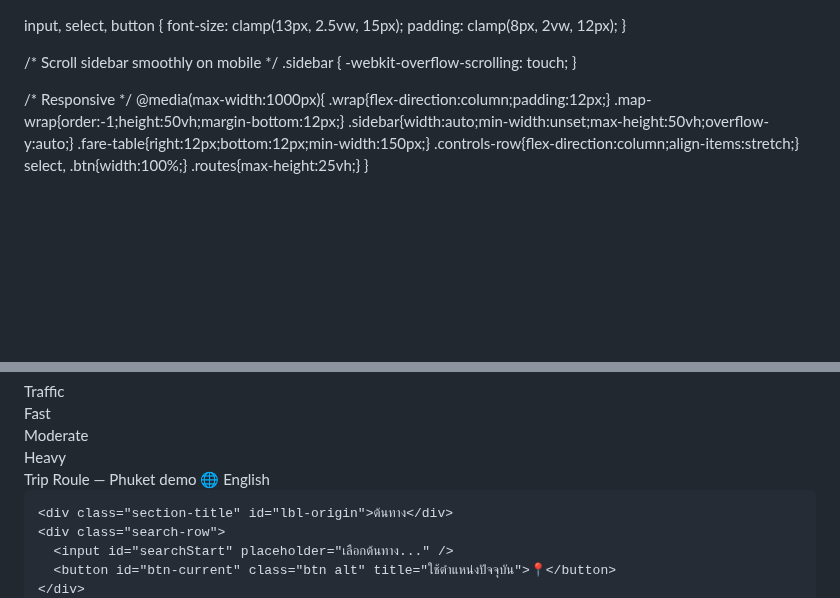
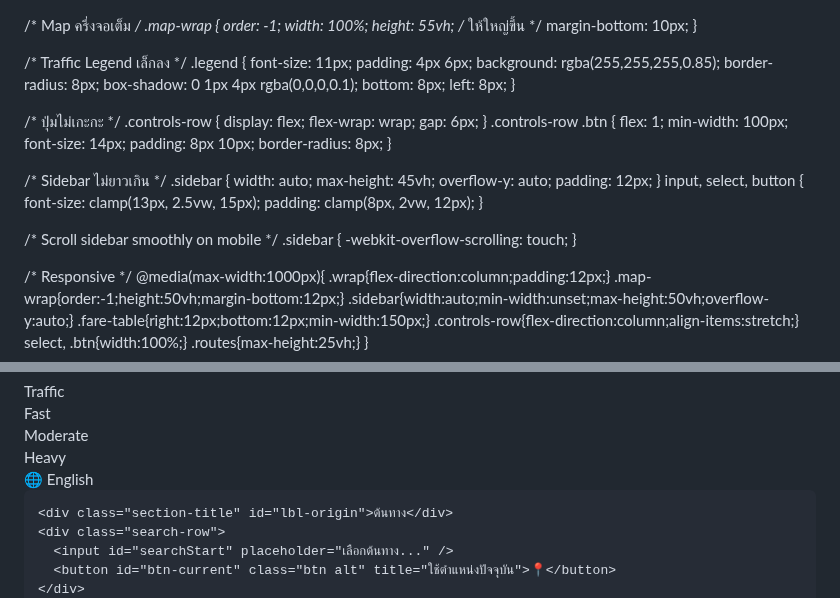
Before and after one commit to epickiller5588-byte/distance_calculator, a Markdown page: README.md, 2 parts joined by grey strips. GitHub-like rendering; blank space fills up the shorter version.

```diff
--- a/README.md
+++ b/README.md
@@ -1,4 +1,3 @@
-<!DOCTYPE html>
 <html lang="th">
 <head>
 <meta charset="utf-8" />
@@ -15,6 +14,46 @@ body {
   line-height: 1.4;
 }
 
+/* Map ครึ่งจอเต็ม */
+.map-wrap {
+  order: -1;
+  width: 100%;
+  height: 55vh; /* ให้ใหญ่ขึ้น */
+  margin-bottom: 10px;
+}
+
+/* Traffic Legend เล็กลง */
+.legend {
+  font-size: 11px;
+  padding: 4px 6px;
+  background: rgba(255,255,255,0.85);
+  border-radius: 8px;
+  box-shadow: 0 1px 4px rgba(0,0,0,0.1);
+  bottom: 8px;
+  left: 8px;
+}
+
+/* ปุ่มไม่เกะกะ */
+.controls-row {
+  display: flex;
+  flex-wrap: wrap;
+  gap: 6px;
+}
+.controls-row .btn {
+  flex: 1;
+  min-width: 100px;
+  font-size: 14px;
+  padding: 8px 10px;
+  border-radius: 8px;
+}
+
+/* Sidebar ไม่ยาวเกิน */
+.sidebar {
+  width: auto;
+  max-height: 45vh;
+  overflow-y: auto;
+  padding: 12px;
+}
 input, select, button {
   font-size: clamp(13px, 2.5vw, 15px);
   padding: clamp(8px, 2vw, 12px);
@@ -80,7 +119,6 @@ input, select, button {
   </main>
 
   <aside class="sidebar" aria-label="sidebar">
-    <div class="logo">Trip Roule — Phuket demo
       <button id="btn-lang">🌐 English</button>
     </div>
 
```
Also changed, not shown: other parts of README.md (+0 -2 lines).
